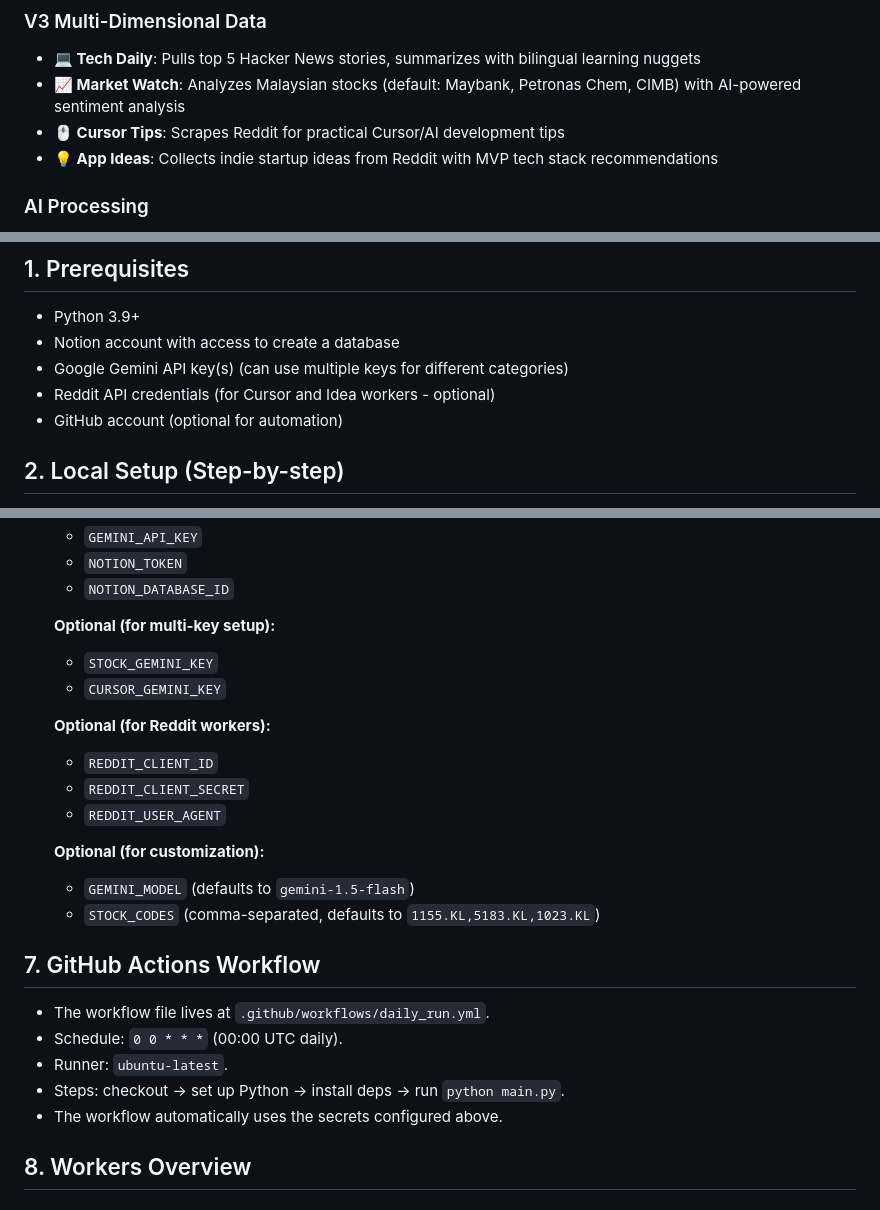
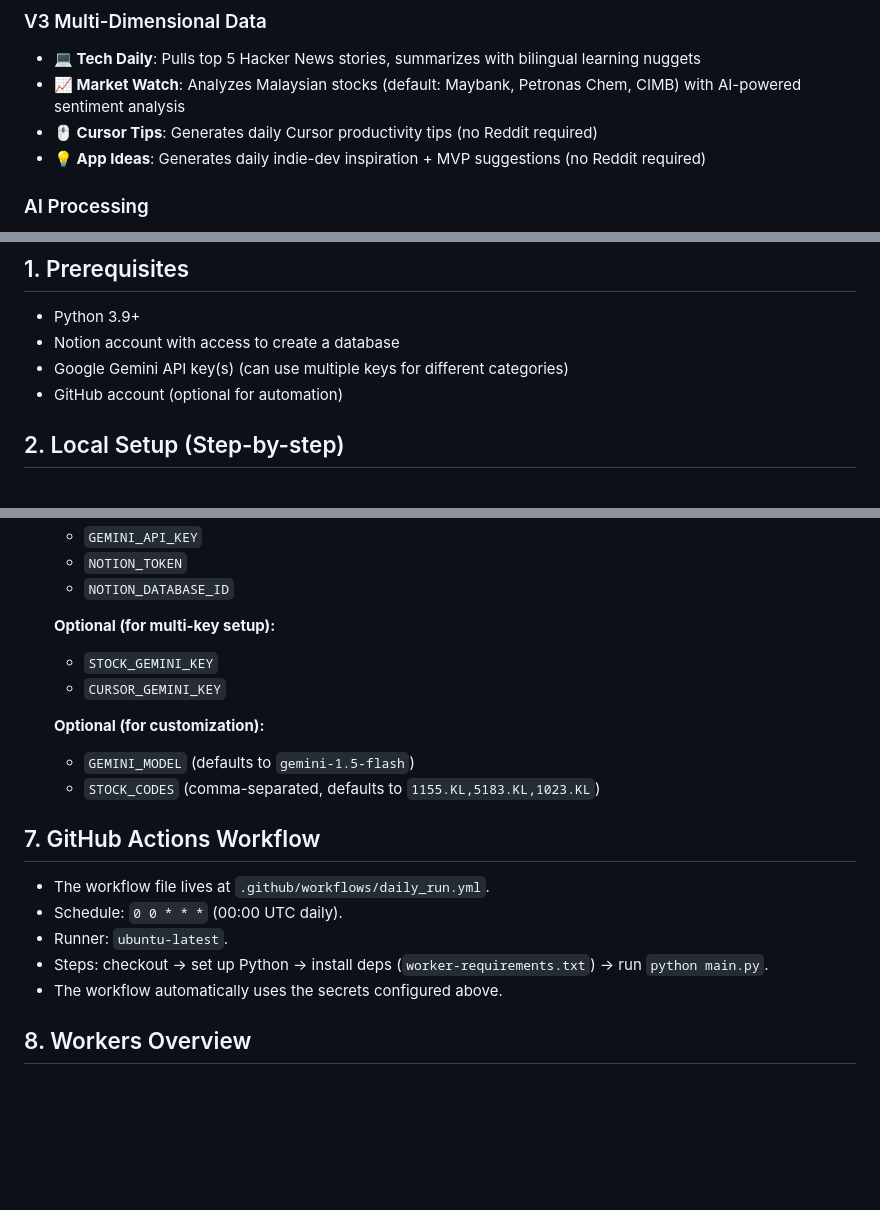
Before and after one commit to Rayup0124/AI_Tech_Daily_Learner, a Markdown page: README.md, 3 parts joined by grey strips. Drawn GitHub-style; blank space fills up the shorter version.

```diff
--- a/README.md
+++ b/README.md
@@ -7,8 +10,8 @@ Python automation that aggregates multi-dimensional intelligence data (Tech arti
 ### V3 Multi-Dimensional Data
 - **💻 Tech Daily**: Pulls top 5 Hacker News stories, summarizes with bilingual learning nuggets
 - **📈 Market Watch**: Analyzes Malaysian stocks (default: Maybank, Petronas Chem, CIMB) with AI-powered sentiment analysis
-- **🖱️ Cursor Tips**: Scrapes Reddit for practical Cursor/AI development tips
-- **💡 App Ideas**: Collects indie startup ideas from Reddit with MVP tech stack recommendations
+- **🖱️ Cursor Tips**: Generates daily Cursor productivity tips (no Reddit required)
+- **💡 App Ideas**: Generates daily indie-dev inspiration + MVP suggestions (no Reddit required)
 
 ### AI Processing
 - Uses Google Gemini (`gemini-1.5-flash` by default) to create Chinese summaries, bilingual keywords, English one-liners, and 1–5 scores
@@ -31,7 +34,6 @@ Python automation that aggregates multi-dimensional intelligence data (Tech arti
 - Python 3.9+
 - Notion account with access to create a database
 - Google Gemini API key(s) (can use multiple keys for different categories)
-- Reddit API credentials (for Cursor and Idea workers - optional)
 - GitHub account (optional for automation)
 
 ## 2. Local Setup (Step-by-step)
@@ -160,11 +145,6 @@ If you host this project on GitHub to leverage the daily workflow:
    - `STOCK_GEMINI_KEY`
    - `CURSOR_GEMINI_KEY`
 
-   **Optional (for Reddit workers):**
-   - `REDDIT_CLIENT_ID`
-   - `REDDIT_CLIENT_SECRET`
-   - `REDDIT_USER_AGENT`
-
    **Optional (for customization):**
    - `GEMINI_MODEL` (defaults to `gemini-1.5-flash`)
    - `STOCK_CODES` (comma-separated, defaults to `1155.KL,5183.KL,1023.KL`)
@@ -174,7 +154,7 @@ If you host this project on GitHub to leverage the daily workflow:
 - The workflow file lives at `.github/workflows/daily_run.yml`.
 - Schedule: `0 0 * * *` (00:00 UTC daily).
 - Runner: `ubuntu-latest`.
-- Steps: checkout → set up Python → install deps → run `python main.py`.
+- Steps: checkout → set up Python → install deps (`worker-requirements.txt`) → run `python main.py`.
 - The workflow automatically uses the secrets configured above.
 
 ## 8. Workers Overview
```
Also changed, not shown: other parts of README.md (+11 -26 lines), README.zh-CN.md (added, +129 -0 lines).
